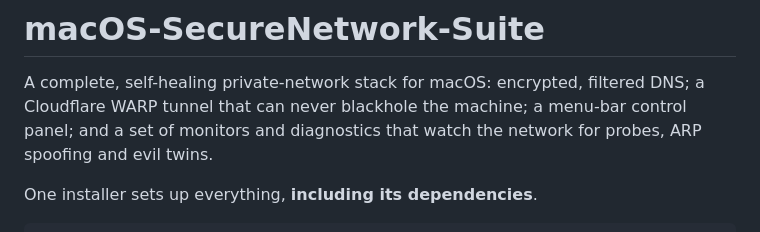
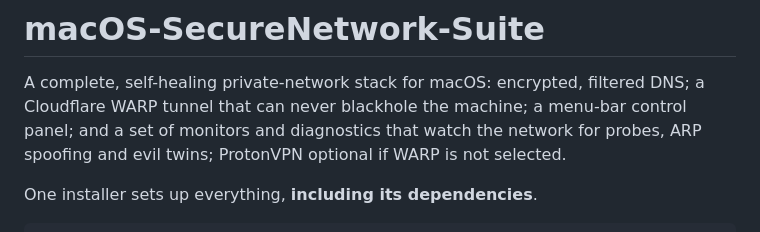
Before and after one commit to doug445/Panoptes-macOS, a Markdown page: README.md, the part around the change. GitHub-like rendering.

Commit message:
Update README to include ProtonVPN option
Added information about ProtonVPN as an optional feature.

```diff
--- a/README.md
+++ b/README.md
@@ -3,7 +3,7 @@
 A complete, self-healing private-network stack for macOS: encrypted, filtered
 DNS; a Cloudflare WARP tunnel that can never blackhole the machine; a menu-bar
 control panel; and a set of monitors and diagnostics that watch the network for
-probes, ARP spoofing and evil twins.
+probes, ARP spoofing and evil twins; ProtonVPN optional if WARP is not selected.
 
 One installer sets up everything, **including its dependencies**.
 
```
